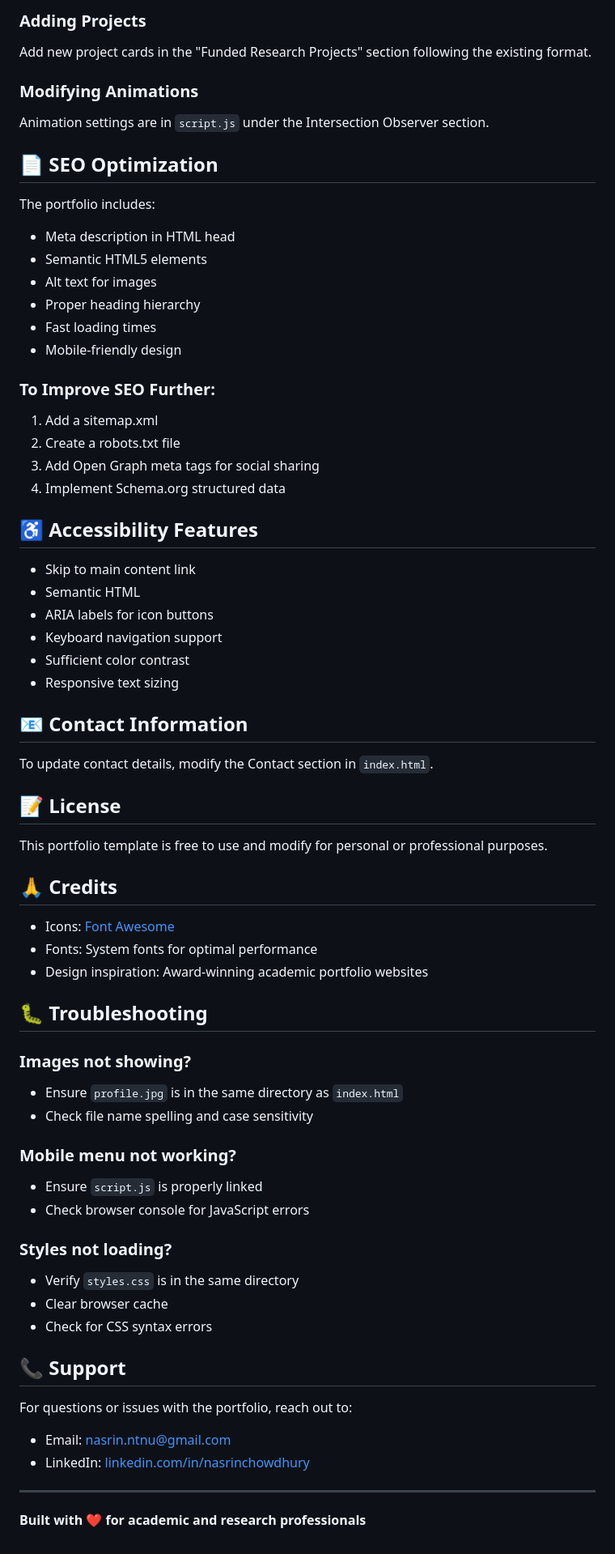
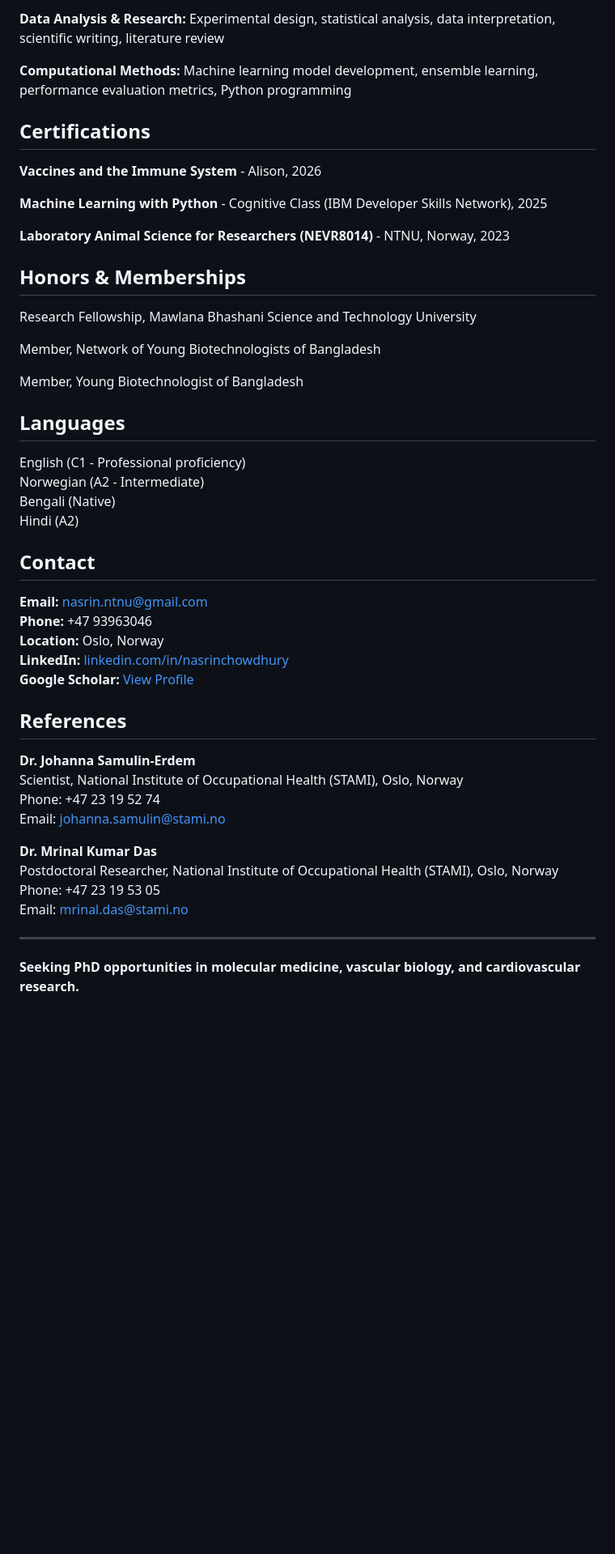
Before and after one commit to nasrinntnu/nasrin, a Markdown page: README.md, the part around one of its changes. Shown at 81% size. GitHub-like rendering; blank space fills up the shorter version.

Commit message:
Update README to focus on Nasrin's research profile, remove emojis

```diff
--- a/README.md
+++ b/README.md
@@ -136,70 +83,51 @@ All content is in `index.html`. Simply find the relevant section and update the
 
-### Adding Projects
-Add new project cards in the "Funded Research Projects" section following the existing format.
+**Data Analysis & Research:** Experimental design, statistical analysis, data interpretation, scientific writing, literature review
 
-### Modifying Animations
-Animation settings are in `script.js` under the Intersection Observer section.
+**Computational Methods:** Machine learning model development, ensemble learning, performance evaluation metrics, Python programming
 
-## 📄 SEO Optimization
+## Certifications
 
-The portfolio includes:
-- Meta description in HTML head
-- Semantic HTML5 elements
-- Alt text for images
-- Proper heading hierarchy
-- Fast loading times
-- Mobile-friendly design
+**Vaccines and the Immune System** - Alison, 2026
 
-### To Improve SEO Further:
-1. Add a sitemap.xml
-2. Create a robots.txt file
-3. Add Open Graph meta tags for social sharing
-4. Implement Schema.org structured data
+**Machine Learning with Python** - Cognitive Class (IBM Developer Skills Network), 2025
 
-## ♿ Accessibility Features
+**Laboratory Animal Science for Researchers (NEVR8014)** - NTNU, Norway, 2023
 
-- Skip to main content link
-- Semantic HTML
-- ARIA labels for icon buttons
-- Keyboard navigation support
-- Sufficient color contrast
-- Responsive text sizing
+## Honors & Memberships
 
-## 📧 Contact Information
+Research Fellowship, Mawlana Bhashani Science and Technology University
 
-To update contact details, modify the Contact section in `index.html`.
+Member, Network of Young Biotechnologists of Bangladesh
 
-## 📝 License
+Member, Young Biotechnologist of Bangladesh
 
-This portfolio template is free to use and modify for personal or professional purposes.
+## Languages
 
-## 🙏 Credits
+English (C1 - Professional proficiency)
+Norwegian (A2 - Intermediate)
+Bengali (Native)
+Hindi (A2)
 
-- Icons: [Font Awesome](https://fontawesome.com/)
-- Fonts: System fonts for optimal performance
-- Design inspiration: Award-winning academic portfolio websites
+## Contact
 
-## 🐛 Troubleshooting
+**Email:** nasrin.ntnu@gmail.com
+**Phone:** +47 93963046
+**Location:** Oslo, Norway
+**LinkedIn:** [linkedin.com/in/nasrinchowdhury](https://linkedin.com/in/nasrinchowdhury)
+**Google Scholar:** [View Profile](https://scholar.google.com/citations?hl=en&user=P6CbRUAAAAAJ)
 
-### Images not showing?
-- Ensure `profile.jpg` is in the same directory as `index.html`
-- Check file name spelling and case sensitivity
+## References
 
-### Mobile menu not working?
-- Ensure `script.js` is properly linked
-- Check browser console for JavaScript errors
+**Dr. Johanna Samulin-Erdem**
+Scientist, National Institute of Occupational Health (STAMI), Oslo, Norway
+Phone: +47 23 19 52 74
+Email: johanna.samulin@stami.no
 
-### Styles not loading?
-- Verify `styles.css` is in the same directory
-- Clear browser cache
-- Check for CSS syntax errors
-
-## 📞 Support
-
-For questions or issues with the portfolio, reach out to:
-- Email: nasrin.ntnu@gmail.com
-- LinkedIn: [linkedin.com/in/nasrinchowdhury](https://linkedin.com/in/nasrinchowdhury)
+**Dr. Mrinal Kumar Das**
+Postdoctoral Researcher, National Institute of Occupational Health (STAMI), Oslo, Norway
+Phone: +47 23 19 53 05
+Email: mrinal.das@stami.no
 
 ---
 
-**Built with ❤️ for academic and research professionals**
+**Seeking PhD opportunities in molecular medicine, vascular biology, and cardiovascular research.**
```
Also changed, not shown: other parts of README.md (+50 -103 lines).
